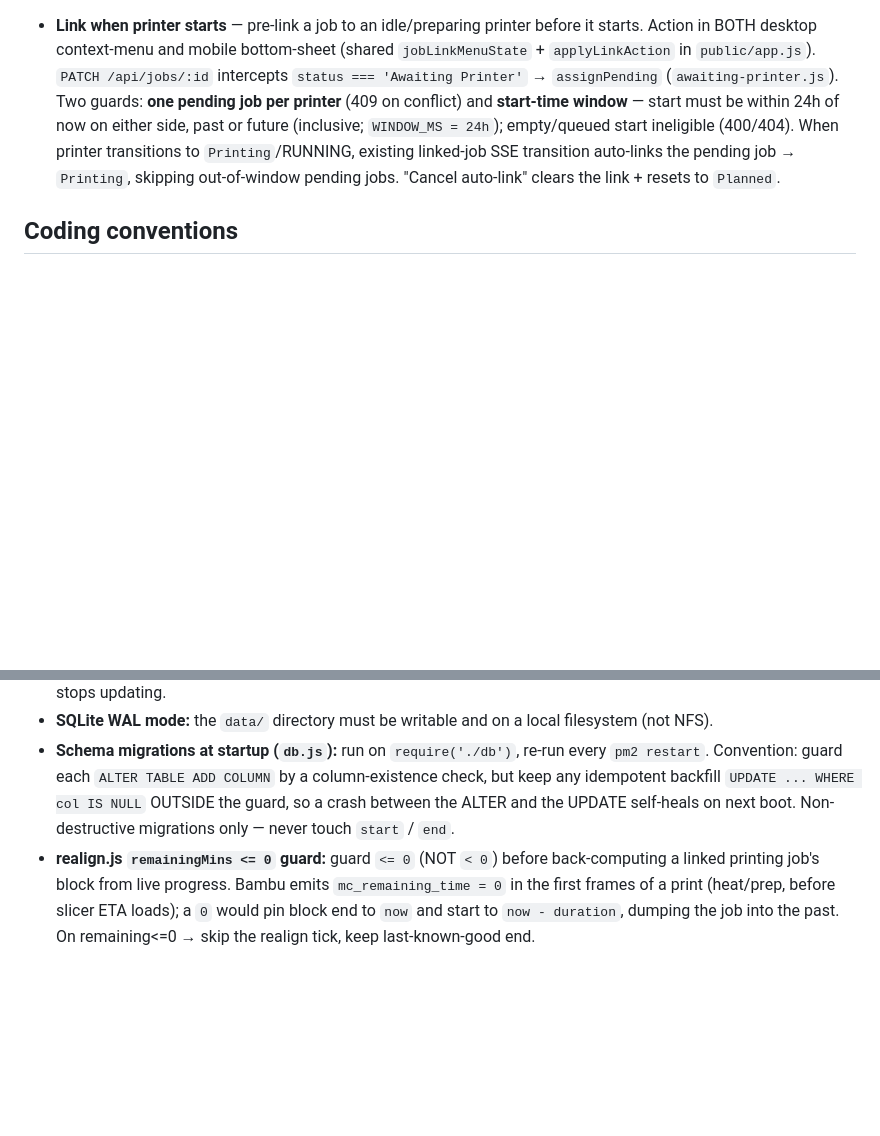
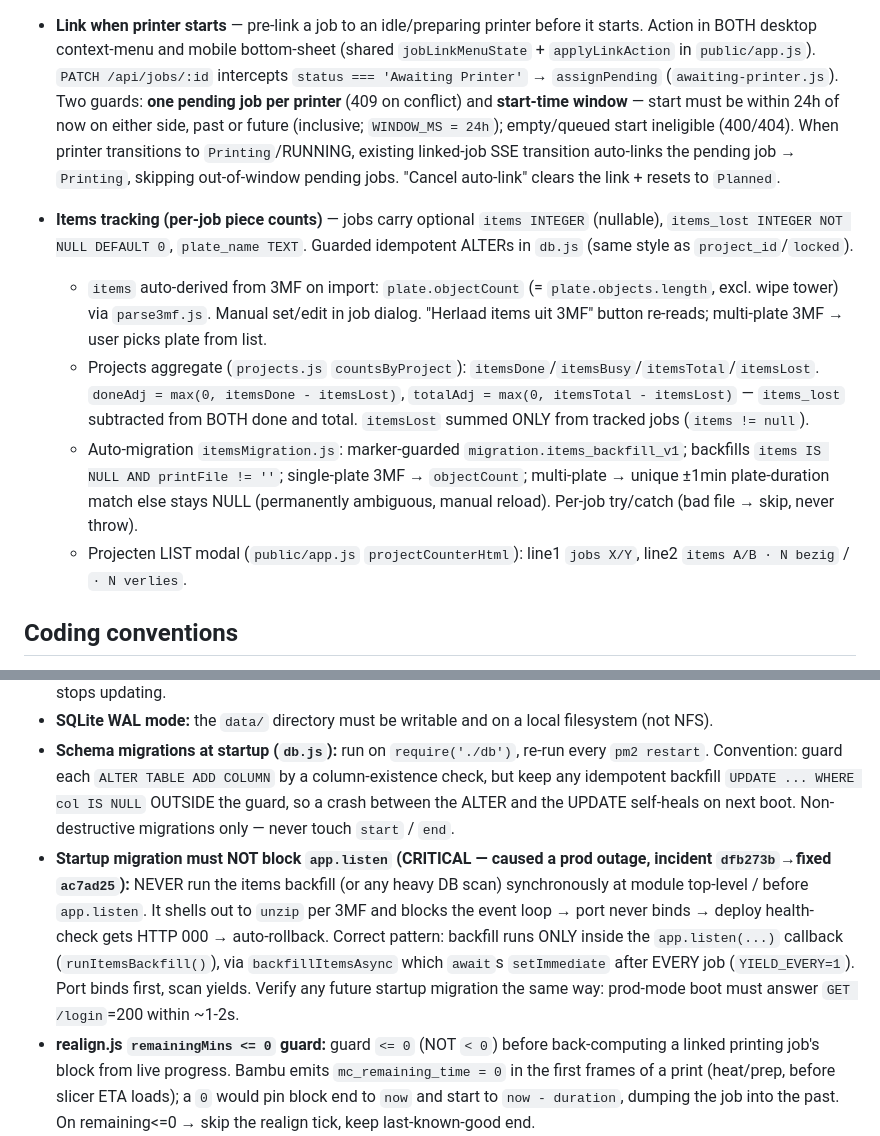
Before and after one commit to dirkvranckaert/printfarm-planner, a Markdown page: CLAUDE.md, 2 parts joined by grey strips. GitHub-like rendering; blank space fills up the shorter version.

Commit message:
docs: record items-tracking feature + startup-migration boot gotcha
Co-Authored-By: Claude Opus 4.8 <noreply@anthropic.com>

```diff
--- a/CLAUDE.md
+++ b/CLAUDE.md
@@ -47,6 +47,12 @@ Dirk (primary), potentially other Printseed users. Accessed via browser (PWA-cap
 
 - **Link when printer starts** — pre-link a job to an idle/preparing printer before it starts. Action in BOTH desktop context-menu and mobile bottom-sheet (shared `jobLinkMenuState` + `applyLinkAction` in `public/app.js`). `PATCH /api/jobs/:id` intercepts `status === 'Awaiting Printer'` → `assignPending` (`awaiting-printer.js`). Two guards: **one pending job per printer** (409 on conflict) and **start-time window** — start must be within 24h of now on either side, past or future (inclusive; `WINDOW_MS = 24h`); empty/queued start ineligible (400/404). When printer transitions to `Printing`/RUNNING, existing linked-job SSE transition auto-links the pending job → `Printing`, skipping out-of-window pending jobs. "Cancel auto-link" clears the link + resets to `Planned`.
 
+- **Items tracking (per-job piece counts)** — jobs carry optional `items INTEGER` (nullable), `items_lost INTEGER NOT NULL DEFAULT 0`, `plate_name TEXT`. Guarded idempotent ALTERs in `db.js` (same style as `project_id`/`locked`).
+  - `items` auto-derived from 3MF on import: `plate.objectCount` (= `plate.objects.length`, excl. wipe tower) via `parse3mf.js`. Manual set/edit in job dialog. "Herlaad items uit 3MF" button re-reads; multi-plate 3MF → user picks plate from list.
+  - Projects aggregate (`projects.js` `countsByProject`): `itemsDone`/`itemsBusy`/`itemsTotal`/`itemsLost`. `doneAdj = max(0, itemsDone - itemsLost)`, `totalAdj = max(0, itemsTotal - itemsLost)` — `items_lost` subtracted from BOTH done and total. `itemsLost` summed ONLY from tracked jobs (`items != null`).
+  - Auto-migration `itemsMigration.js`: marker-guarded `migration.items_backfill_v1`; backfills `items IS NULL AND printFile != ''`; single-plate 3MF → `objectCount`; multi-plate → unique ±1min plate-duration match else stays NULL (permanently ambiguous, manual reload). Per-job try/catch (bad file → skip, never throw).
+  - Projecten LIST modal (`public/app.js` `projectCounterHtml`): line1 `jobs X/Y`, line2 `items A/B · N bezig` / `· N verlies`.
+
 ## Coding conventions
 
 - **Code, comments, commits, docs:** English
@@ -93,6 +99,7 @@ This deploy is **standing-authorised for the team** (Senne / release engineer) v
 - **MQTT reconnect:** if the MQTT broker is unreachable, `bambu.js` retries silently. Check pm2 logs if printer status stops updating.
 - **SQLite WAL mode:** the `data/` directory must be writable and on a local filesystem (not NFS).
 - **Schema migrations at startup (`db.js`):** run on `require('./db')`, re-run every `pm2 restart`. Convention: guard each `ALTER TABLE ADD COLUMN` by a column-existence check, but keep any idempotent backfill `UPDATE ... WHERE col IS NULL` OUTSIDE the guard, so a crash between the ALTER and the UPDATE self-heals on next boot. Non-destructive migrations only — never touch `start` / `end`.
+- **Startup migration must NOT block `app.listen` (CRITICAL — caused a prod outage, incident `dfb273b`→fixed `ac7ad25`):** NEVER run the items backfill (or any heavy DB scan) synchronously at module top-level / before `app.listen`. It shells out to `unzip` per 3MF and blocks the event loop → port never binds → deploy health-check gets HTTP 000 → auto-rollback. Correct pattern: backfill runs ONLY inside the `app.listen(...)` callback (`runItemsBackfill()`), via `backfillItemsAsync` which `await`s `setImmediate` after EVERY job (`YIELD_EVERY=1`). Port binds first, scan yields. Verify any future startup migration the same way: prod-mode boot must answer `GET /login`=200 within ~1-2s.
 - **realign.js `remainingMins <= 0` guard:** guard `<= 0` (NOT `< 0`) before back-computing a linked printing job's block from live progress. Bambu emits `mc_remaining_time = 0` in the first frames of a print (heat/prep, before slicer ETA loads); a `0` would pin block end to `now` and start to `now - duration`, dumping the job into the past. On remaining<=0 → skip the realign tick, keep last-known-good end.
 - **push/pull-to-now option direction:** "push back to now" (start later→now) shown ONLY for PAST jobs; "pull forward to now" (start earlier→now) shown ONLY for FUTURE jobs; exactly-now → both hidden. All 4 push/pull options hidden for anchored jobs (`Printing` / `Awaiting Printer` / `linked_printer_id != null` / `queued`). Server never 400s on wrong direction — just no-ops.
 - **Day-view scale invariant:** every absolutely-positioned day-grid overlay MUST route px↔min through `minToPx()` / `pxToMin()` (`public/app.js`), never raw `*60` px math, or it drifts at scale≠1 (tall screens).
```
